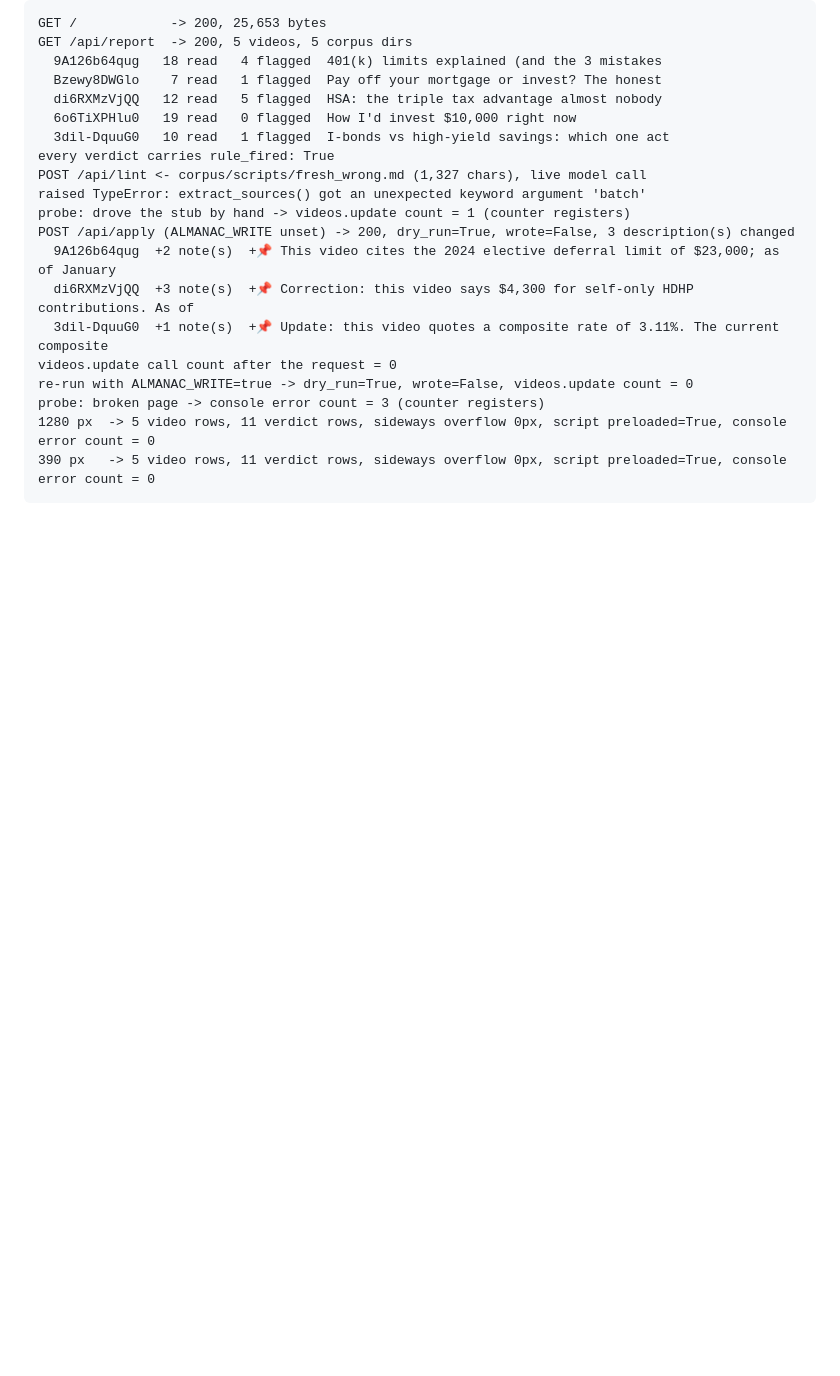
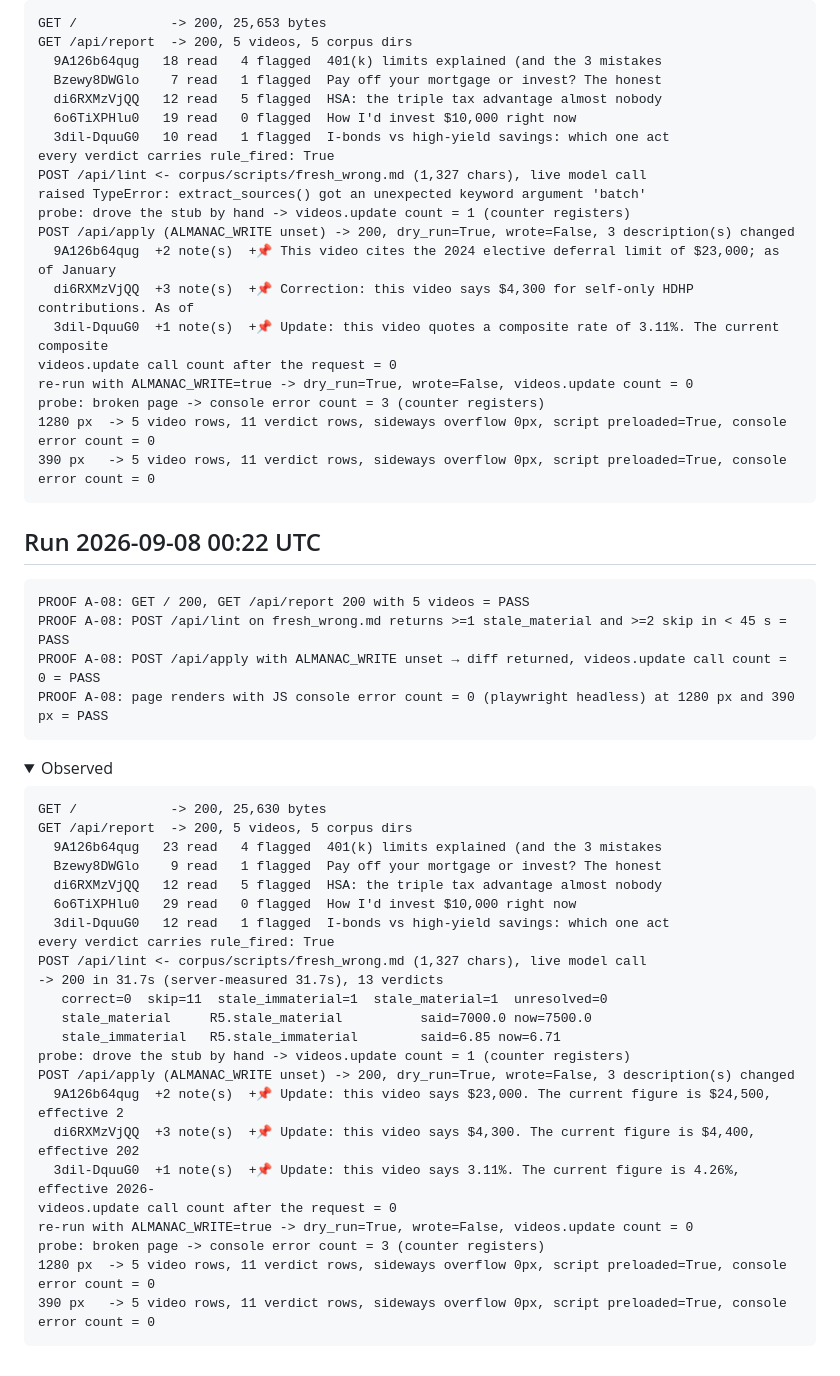
Before and after one commit to zaeem-rafiq/almanac, a Markdown page: docs/proofs/A-08.md, the part around one of its changes. Rendered like a GitHub page; folded sections open; blank space fills up the shorter version.

````diff
--- a/docs/proofs/A-08.md
+++ b/docs/proofs/A-08.md
@@ -152,3 +152,41 @@ probe: broken page -> console error count = 3 (counter registers)
 ```
 
 </details>
+
+## Run 2026-09-08 00:22 UTC
+
+```
+PROOF A-08: GET / 200, GET /api/report 200 with 5 videos = PASS
+PROOF A-08: POST /api/lint on fresh_wrong.md returns >=1 stale_material and >=2 skip in < 45 s = PASS
+PROOF A-08: POST /api/apply with ALMANAC_WRITE unset → diff returned, videos.update call count = 0 = PASS
+PROOF A-08: page renders with JS console error count = 0 (playwright headless) at 1280 px and 390 px = PASS
+```
+
+<details><summary>Observed</summary>
+
+```
+GET /            -> 200, 25,630 bytes
+GET /api/report  -> 200, 5 videos, 5 corpus dirs
+  9A126b64qug   23 read   4 flagged  401(k) limits explained (and the 3 mistakes
+  Bzewy8DWGlo    9 read   1 flagged  Pay off your mortgage or invest? The honest
+  di6RXMzVjQQ   12 read   5 flagged  HSA: the triple tax advantage almost nobody
+  6o6TiXPHlu0   29 read   0 flagged  How I'd invest $10,000 right now
+  3dil-DquuG0   12 read   1 flagged  I-bonds vs high-yield savings: which one act
+every verdict carries rule_fired: True
+POST /api/lint <- corpus/scripts/fresh_wrong.md (1,327 chars), live model call
+-> 200 in 31.7s (server-measured 31.7s), 13 verdicts
+   correct=0  skip=11  stale_immaterial=1  stale_material=1  unresolved=0
+   stale_material     R5.stale_material          said=7000.0 now=7500.0
+   stale_immaterial   R5.stale_immaterial        said=6.85 now=6.71
+probe: drove the stub by hand -> videos.update count = 1 (counter registers)
+POST /api/apply (ALMANAC_WRITE unset) -> 200, dry_run=True, wrote=False, 3 description(s) changed
+  9A126b64qug  +2 note(s)  +📌 Update: this video says $23,000. The current figure is $24,500, effective 2
+  di6RXMzVjQQ  +3 note(s)  +📌 Update: this video says $4,300. The current figure is $4,400, effective 202
+  3dil-DquuG0  +1 note(s)  +📌 Update: this video says 3.11%. The current figure is 4.26%, effective 2026-
+videos.update call count after the request = 0
+re-run with ALMANAC_WRITE=true -> dry_run=True, wrote=False, videos.update count = 0
+probe: broken page -> console error count = 3 (counter registers)
+1280 px  -> 5 video rows, 11 verdict rows, sideways overflow 0px, script preloaded=True, console error count = 0
+390 px   -> 5 video rows, 11 verdict rows, sideways overflow 0px, script preloaded=True, console error count = 0
+```
+
````
Also changed, not shown: other parts of docs/proofs/A-08.md (+1 -0 lines), docs/blockers/A-08.md (+32 -0 lines).
